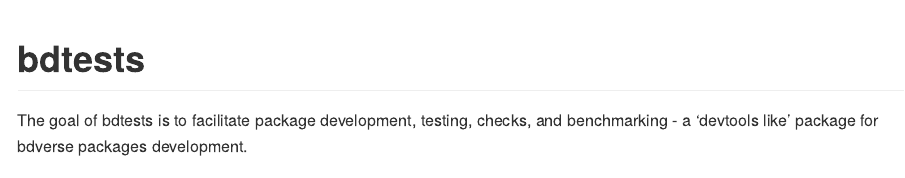
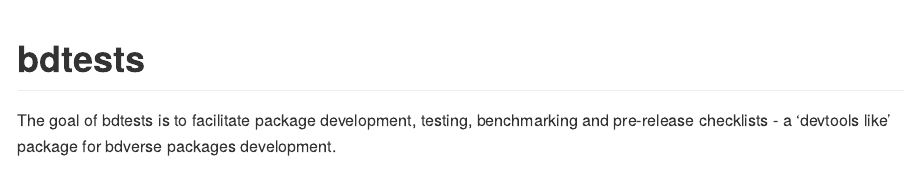
Before and after one commit to bd-R/bddevops, an R Markdown document (README.Rmd): the page in a window 1100 px wide, from its top. The pictures show the output file README.md that the author committed with the source, drawn offline in the style of GitHub; badge pictures from the web are left out.

Commit message:
updating readme

```diff
--- a/README.Rmd
+++ b/README.Rmd
@@ -19,7 +19,7 @@ knitr::opts_chunk$set(
 [![Lifecycle: experimental](https://img.shields.io/badge/lifecycle-experimental-orange.svg)](https://www.tidyverse.org/lifecycle/#experimental)
 <!-- badges: end -->
 
-The goal of bdtests is to facilitate package development, testing, checks, and benchmarking - a 'devtools like' package for bdverse packages development. \
+The goal of bdtests is to facilitate package development, testing, benchmarking and pre-release checklists - a 'devtools like' package for bdverse packages development. \
 \
 :pencil: <span style="color: red;">**This is an initial draft, just a basic skeleton and a place to store ideas**.</span> :pencil:
 
```
Also changed, not shown: README.md, 1 other file.
